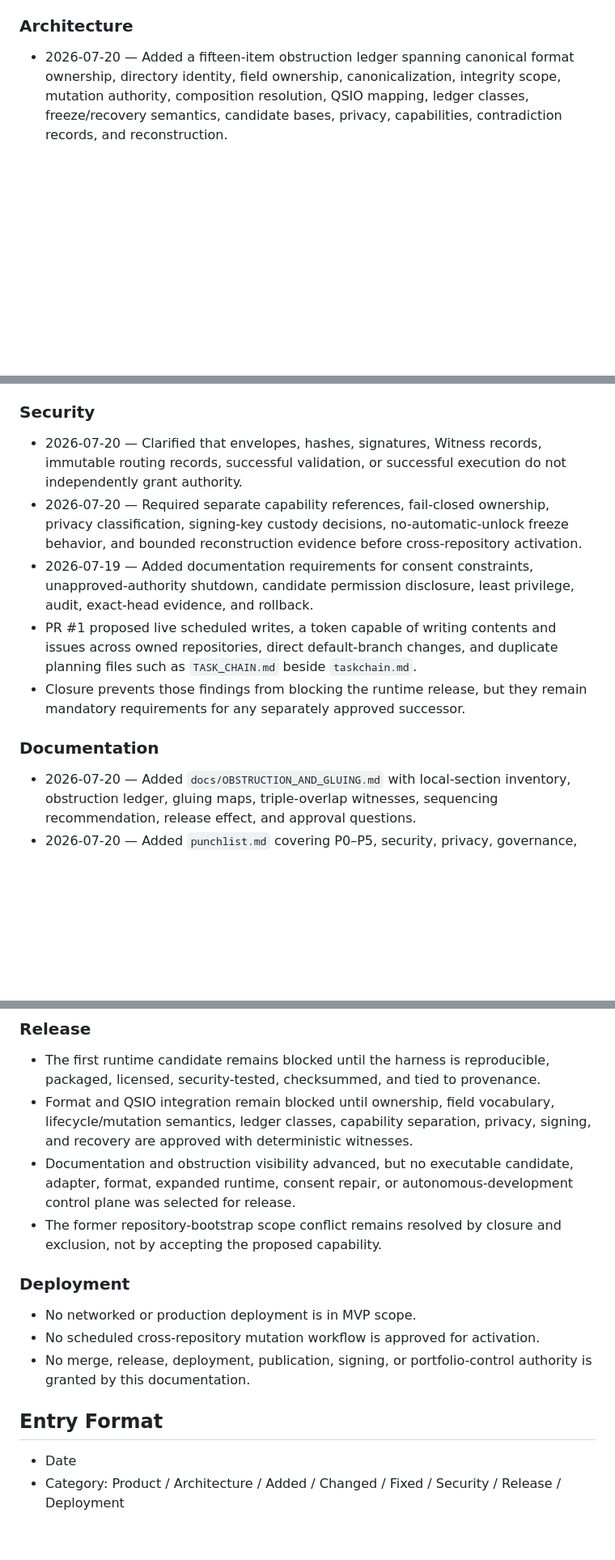
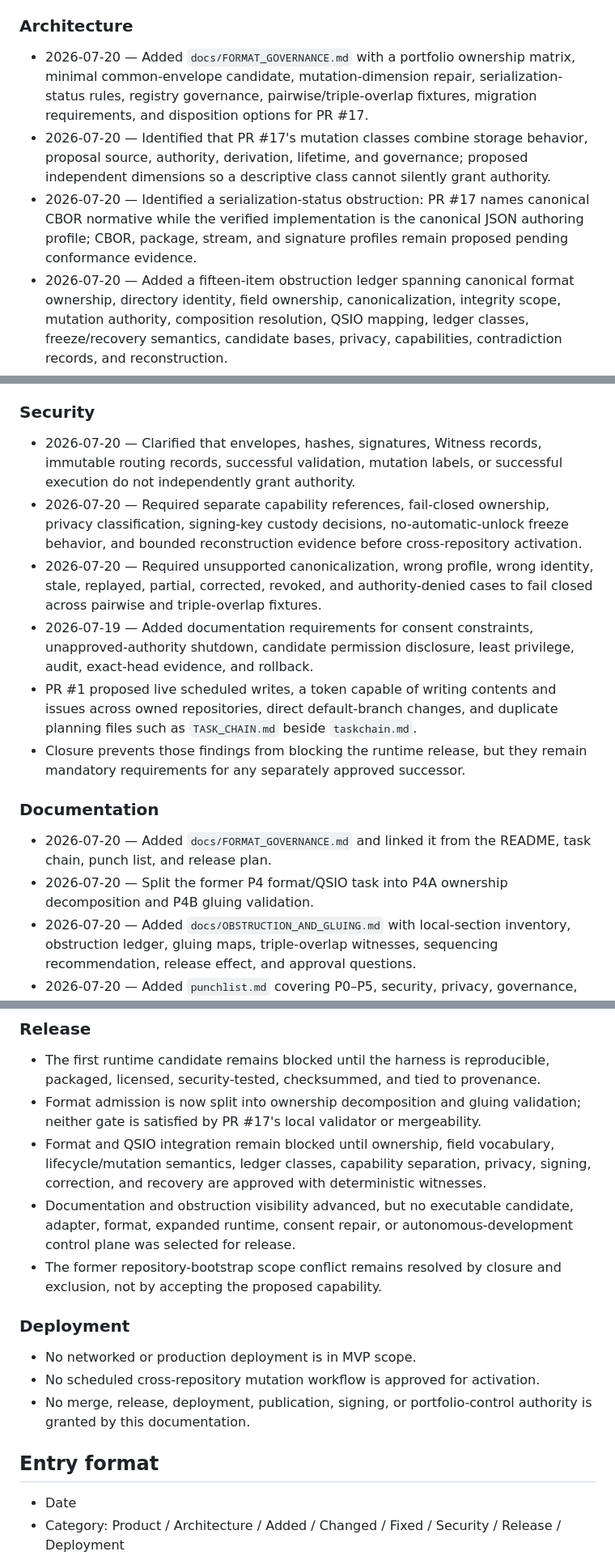
Before and after one commit to aevespers2/QSO-FABRIC, a Markdown page: changelog.md, 3 parts joined by grey strips. Shown at 81% size. Drawn GitHub-style; blank space fills up the shorter version.

Commit message:
docs: record format governance milestone and obstruction repair

```diff
--- a/changelog.md
+++ b/changelog.md
@@ -12,6 +13,9 @@
 - 2026-07-16 — Recorded closure of PR #1. The portfolio-bootstrap proposal is rejected from the current product scope; no automation capability is accepted, deployed, or scheduled.
 
 ### Architecture
+- 2026-07-20 — Added `docs/FORMAT_GOVERNANCE.md` with a portfolio ownership matrix, minimal common-envelope candidate, mutation-dimension repair, serialization-status rules, registry governance, pairwise/triple-overlap fixtures, migration requirements, and disposition options for PR #17.
+- 2026-07-20 — Identified that PR #17's mutation classes combine storage behavior, proposal source, authority, derivation, lifetime, and governance; proposed independent dimensions so a descriptive class cannot silently grant authority.
+- 2026-07-20 — Identified a serialization-status obstruction: PR #17 names canonical CBOR normative while the verified implementation is the canonical JSON authoring profile; CBOR, package, stream, and signature profiles remain proposed pending conformance evidence.
 - 2026-07-20 — Added a fifteen-item obstruction ledger spanning canonical format ownership, directory identity, field ownership, canonicalization, integrity scope, mutation authority, composition resolution, QSIO mapping, ledger classes, freeze/recovery semantics, candidate bases, privacy, capabilities, contradiction records, and reconstruction.
 - 2026-07-20 — Added pairwise gluing maps for genome → format, format → runtime, runtime → Fabric, Fabric → QSIO, QSIO → Repository `1`, and Fabric → review interfaces.
 - 2026-07-20 — Added required triple-overlap witnesses for genome → format → runtime, format → runtime → Fabric, Fabric → QSIO → Repository `1`, freeze → revocation → recovery, and evidence → interface → correction.
@@ -29,13 +33,16 @@
 - No runtime, schema, adapter, serialization, signing, credential, network, release, publication, or deployment behavior changed through this documentation milestone.
 
 ### Security
-- 2026-07-20 — Clarified that envelopes, hashes, signatures, Witness records, immutable routing records, successful validation, or successful execution do not independently grant authority.
+- 2026-07-20 — Clarified that envelopes, hashes, signatures, Witness records, immutable routing records, successful validation, mutation labels, or successful execution do not independently grant authority.
 - 2026-07-20 — Required separate capability references, fail-closed ownership, privacy classification, signing-key custody decisions, no-automatic-unlock freeze behavior, and bounded reconstruction evidence before cross-repository activation.
+- 2026-07-20 — Required unsupported canonicalization, wrong profile, wrong identity, stale, replayed, partial, corrected, revoked, and authority-denied cases to fail closed across pairwise and triple-overlap fixtures.
 - 2026-07-19 — Added documentation requirements for consent constraints, unapproved-authority shutdown, candidate permission disclosure, least privilege, audit, exact-head evidence, and rollback.
 - PR #1 proposed live scheduled writes, a token capable of writing contents and issues across owned repositories, direct default-branch changes, and duplicate planning files such as `TASK_CHAIN.md` beside `taskchain.md`.
 - Closure prevents those findings from blocking the runtime release, but they remain mandatory requirements for any separately approved successor.
 
 ### Documentation
+- 2026-07-20 — Added `docs/FORMAT_GOVERNANCE.md` and linked it from the README, task chain, punch list, and release plan.
+- 2026-07-20 — Split the former P4 format/QSIO task into P4A ownership decomposition and P4B gluing validation.
 - 2026-07-20 — Added `docs/OBSTRUCTION_AND_GLUING.md` with local-section inventory, obstruction ledger, gluing maps, triple-overlap witnesses, sequencing recommendation, release effect, and approval questions.
 - 2026-07-20 — Added `punchlist.md` covering P0–P5, security, privacy, governance, recovery, documentation evidence, and release stop conditions.
 - 2026-07-20 — Reconciled `README.md`, `taskchain.md`, `release.md`, and this changelog with PR #16 and PR #17 without accepting either candidate.
@@ -45,7 +52,8 @@
 
 ### Release
 - The first runtime candidate remains blocked until the harness is reproducible, packaged, licensed, security-tested, checksummed, and tied to provenance.
-- Format and QSIO integration remain blocked until ownership, field vocabulary, lifecycle/mutation semantics, ledger classes, capability separation, privacy, signing, and recovery are approved with deterministic witnesses.
+- Format admission is now split into ownership decomposition and gluing validation; neither gate is satisfied by PR #17's local validator or mergeability.
+- Format and QSIO integration remain blocked until ownership, field vocabulary, lifecycle/mutation semantics, ledger classes, capability separation, privacy, signing, correction, and recovery are approved with deterministic witnesses.
 - Documentation and obstruction visibility advanced, but no executable candidate, adapter, format, expanded runtime, consent repair, or autonomous-development control plane was selected for release.
 - The former repository-bootstrap scope conflict remains resolved by closure and exclusion, not by accepting the proposed capability.
 
@@ -54,7 +62,7 @@
 - No scheduled cross-repository mutation workflow is approved for activation.
 - No merge, release, deployment, publication, signing, or portfolio-control authority is granted by this documentation.
 
-## Entry Format
+## Entry format
 - Date
 - Category: Product / Architecture / Added / Changed / Fixed / Security / Release / Deployment
 - Summary
```
Also changed, not shown: other parts of changelog.md (+1 -0 lines).
